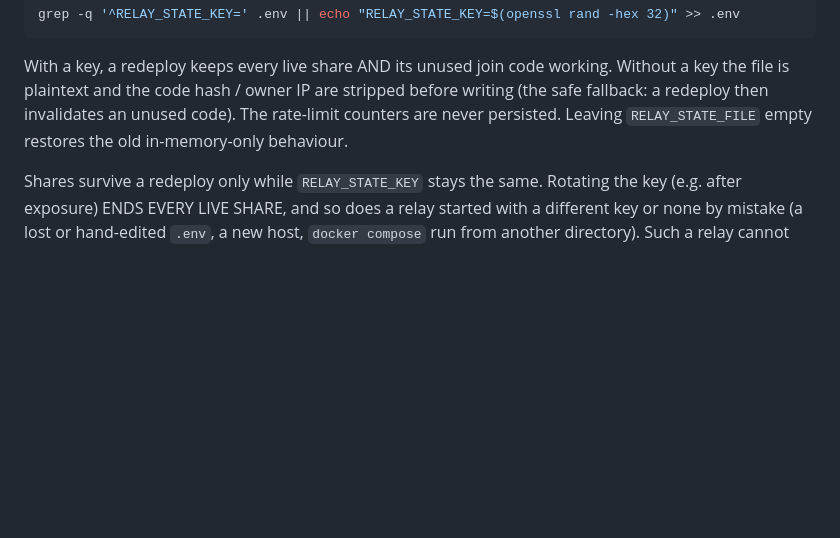
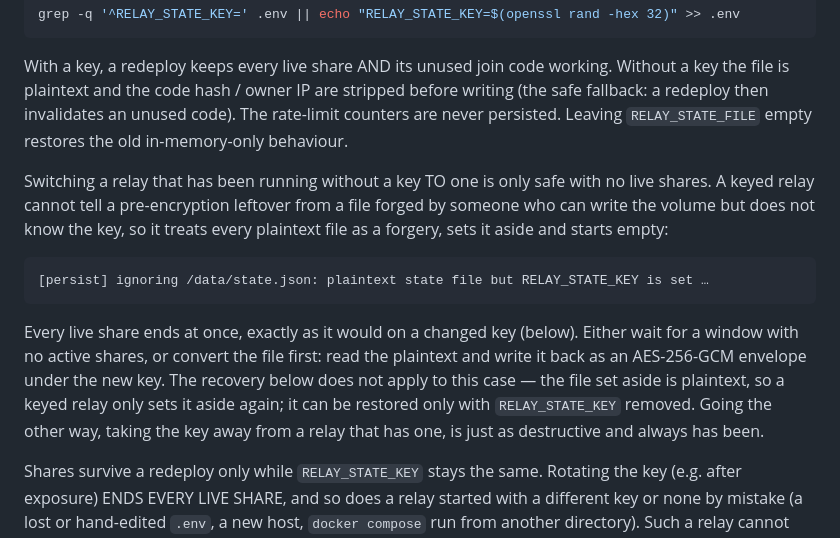
Before and after one commit to batrjan/opencode-remote-control, a Markdown page: DEPLOY.md, the part around the change. Rendered like a GitHub page; blank space fills up the shorter version.

Commit message:
docs: warn that enabling RELAY_STATE_KEY ends every live share
Since the relay rejects a plaintext state file when a key is configured
(a forged file is indistinguishable from a pre-encryption leftover), the
one-off "turn encryption on" migration is no longer transparent: the
relay sets the old file aside and starts with no sessions, so every live
share ends at once and each viewer gets "This session has ended". The
deploy workflow generates the key before the relay's first run, so an
installation deployed by it never hits this; one brought up by hand, or
deliberately keyless (the documented safe fallback), does.

The check itself stays as it is — relaxing it would let anyone who can
write the state volume substitute sessions without the key. Document the
migration instead, including that the documented recovery does not work
here: the file set aside is plaintext, so a keyed relay only sets it
aside again.

Co-Authored-By: Claude Opus 5 (1M context) <noreply@anthropic.com>
Claude-Session: https://claude.ai/code/session_01Lujh5pn6ZUG6uKH8MaF1mn

````diff
--- a/DEPLOY.md
+++ b/DEPLOY.md
@@ -222,6 +222,23 @@ before writing (the safe fallback: a redeploy then invalidates an unused code).
 The rate-limit counters are never persisted. Leaving `RELAY_STATE_FILE` empty
 restores the old in-memory-only behaviour.
 
+Switching a relay that has been running without a key TO one is only safe with
+no live shares. A keyed relay cannot tell a pre-encryption leftover from a file
+forged by someone who can write the volume but does not know the key, so it
+treats every plaintext file as a forgery, sets it aside and starts empty:
+
+```
+[persist] ignoring /data/state.json: plaintext state file but RELAY_STATE_KEY is set …
+```
+
+Every live share ends at once, exactly as it would on a changed key (below).
+Either wait for a window with no active shares, or convert the file first: read
+the plaintext and write it back as an AES-256-GCM envelope under the new key.
+The recovery below does not apply to this case — the file set aside is
+plaintext, so a keyed relay only sets it aside again; it can be restored only
+with `RELAY_STATE_KEY` removed. Going the other way, taking the key away from a
+relay that has one, is just as destructive and always has been.
+
 Shares survive a redeploy only while `RELAY_STATE_KEY` stays the same. Rotating
 the key (e.g. after exposure) ENDS EVERY LIVE SHARE, and so does a relay started
 with a different key or none by mistake (a lost or hand-edited `.env`, a new
````
